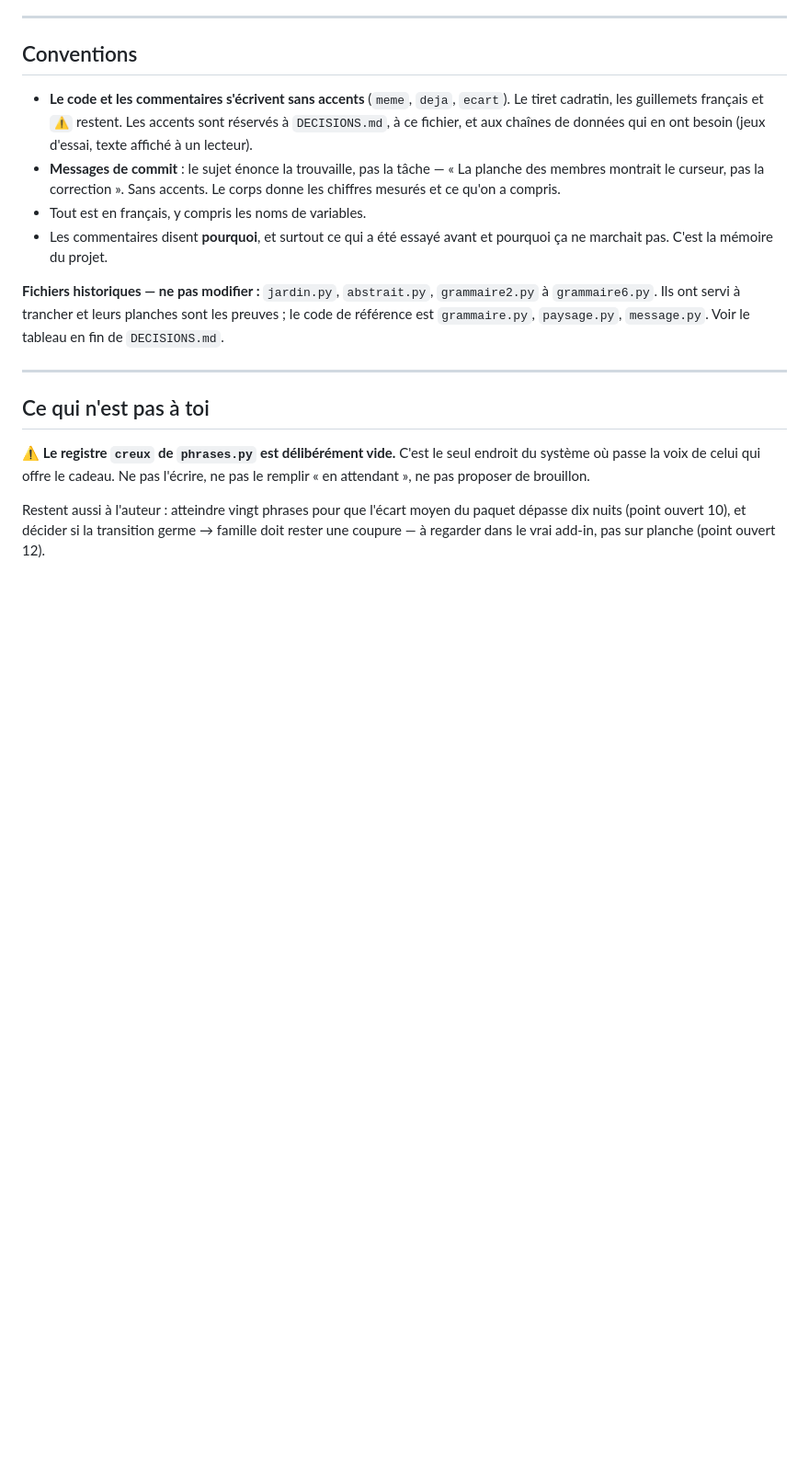
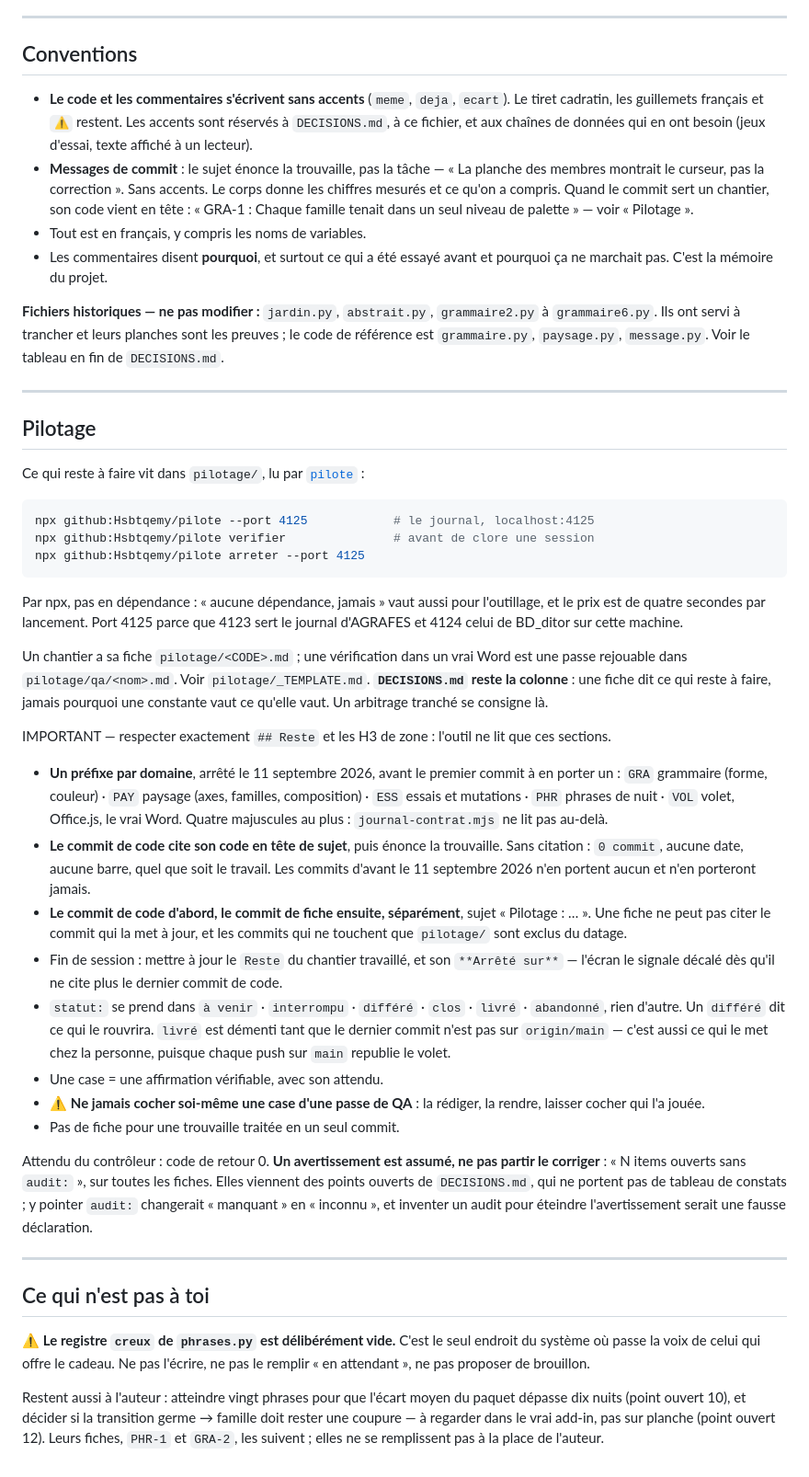
Before and after one commit to Hsbtqemy/wording, a Markdown page: CLAUDE.md, the part around the change. Shown at 92% size. Rendered like a GitHub page; blank space fills up the shorter version.

Commit message:
Le journal ne date un chantier que par son code, et aucun commit n'en portait
pilote lit pilotage/ et le confronte a git ; il rattache un commit a un
chantier en cherchant son code dans le sujet. Sur les 47 commits du depot,
aucun ne portait de code : le vocabulaire se choisissait donc sans rien
perdre, et c'est la seule decision du protocole qui ne se rattrape pas.

Arrete : un prefixe par domaine — GRA, PAY, ESS, PHR, VOL — en tete de
sujet, la trouvaille ensuite. La convention de commit ne change pas de
nature, elle gagne un prefixe ; BD_ditor fait deja ainsi.

Port 4125 : 4123 sert AGRAFES, 4124 BD_ditor. Par npx et pas en
dependance, au prix de quatre secondes par lancement.

Un avertissement du controleur est assume et ecrit comme tel : les fiches
viennent des points ouverts de DECISIONS.md, qui n'ont pas de tableau de
constats a designer par `audit:`.

Co-Authored-By: Claude Opus 5 (1M context) <noreply@anthropic.com>

````diff
--- a/CLAUDE.md
+++ b/CLAUDE.md
@@ -201,7 +201,9 @@ Compter ce qui est réellement traversé, ne pas le supposer.
   données qui en ont besoin (jeux d'essai, texte affiché à un lecteur).
 - **Messages de commit** : le sujet énonce la trouvaille, pas la tâche — « La
   planche des membres montrait le curseur, pas la correction ». Sans accents.
-  Le corps donne les chiffres mesurés et ce qu'on a compris.
+  Le corps donne les chiffres mesurés et ce qu'on a compris. Quand le commit
+  sert un chantier, son code vient en tête : « GRA-1 : Chaque famille tenait
+  dans un seul niveau de palette » — voir « Pilotage ».
 - Tout est en français, y compris les noms de variables.
 - Les commentaires disent **pourquoi**, et surtout ce qui a été essayé avant et
   pourquoi ça ne marchait pas. C'est la mémoire du projet.
@@ -210,6 +212,64 @@ Compter ce qui est réellement traversé, ne pas le supposer.
 `grammaire2.py` à `grammaire6.py`. Ils ont servi à trancher et leurs planches
 sont les preuves ; le code de référence est `grammaire.py`, `paysage.py`,
 `message.py`. Voir le tableau en fin de `DECISIONS.md`.
+
+---
+
+## Pilotage
+
+Ce qui reste à faire vit dans `pilotage/`, lu par
+[`pilote`](https://github.com/Hsbtqemy/pilote) :
+
+```bash
+npx github:Hsbtqemy/pilote --port 4125            # le journal, localhost:4125
+npx github:Hsbtqemy/pilote verifier               # avant de clore une session
+npx github:Hsbtqemy/pilote arreter --port 4125
+```
+
+Par npx, pas en dépendance : « aucune dépendance, jamais » vaut aussi pour
+l'outillage, et le prix est de quatre secondes par lancement. Port 4125 parce
+que 4123 sert le journal d'AGRAFES et 4124 celui de BD_ditor sur cette machine.
+
+Un chantier a sa fiche `pilotage/<CODE>.md` ; une vérification dans un vrai
+Word est une passe rejouable dans `pilotage/qa/<nom>.md`. Voir
+`pilotage/_TEMPLATE.md`. **`DECISIONS.md` reste la colonne** : une fiche dit ce
+qui reste à faire, jamais pourquoi une constante vaut ce qu'elle vaut. Un
+arbitrage tranché se consigne là.
+
+IMPORTANT — respecter exactement `## Reste` et les H3 de zone : l'outil ne lit
+que ces sections.
+
+- **Un préfixe par domaine**, arrêté le 11 septembre 2026, avant le premier
+  commit à en porter un : `GRA` grammaire (forme, couleur) · `PAY` paysage
+  (axes, familles, composition) · `ESS` essais et mutations · `PHR` phrases de
+  nuit · `VOL` volet, Office.js, le vrai Word. Quatre majuscules au plus :
+  `journal-contrat.mjs` ne lit pas au-delà.
+- **Le commit de code cite son code en tête de sujet**, puis énonce la
+  trouvaille. Sans citation : `0 commit`, aucune date, aucune barre, quel que
+  soit le travail. Les commits d'avant le 11 septembre 2026 n'en portent aucun
+  et n'en porteront jamais.
+- **Le commit de code d'abord, le commit de fiche ensuite, séparément**, sujet
+  « Pilotage : … ». Une fiche ne peut pas citer le commit qui la met à jour, et
+  les commits qui ne touchent que `pilotage/` sont exclus du datage.
+- Fin de session : mettre à jour le `Reste` du chantier travaillé, et son
+  `**Arrêté sur**` — l'écran le signale décalé dès qu'il ne cite plus le dernier
+  commit de code.
+- `statut:` se prend dans `à venir` · `interrompu` · `différé` · `clos` ·
+  `livré` · `abandonné`, rien d'autre. Un `différé` dit ce qui le rouvrira.
+  `livré` est démenti tant que le dernier commit n'est pas sur `origin/main` —
+  c'est aussi ce qui le met chez la personne, puisque chaque push sur `main`
+  republie le volet.
+- Une case = une affirmation vérifiable, avec son attendu.
+- ⚠️ **Ne jamais cocher soi-même une case d'une passe de QA** : la rédiger, la
+  rendre, laisser cocher qui l'a jouée.
+- Pas de fiche pour une trouvaille traitée en un seul commit.
+
+Attendu du contrôleur : code de retour 0. **Un avertissement est assumé, ne pas
+partir le corriger** : « N items ouverts sans `audit:` », sur toutes les fiches.
+Elles viennent des points ouverts de `DECISIONS.md`, qui ne portent pas de
+tableau de constats ; y pointer `audit:` changerait « manquant » en « inconnu »,
+et inventer un audit pour éteindre l'avertissement serait une fausse
+déclaration.
 
 ---
 
@@ -222,4 +282,5 @@ l'écrire, ne pas le remplir « en attendant », ne pas proposer de brouillon.
 Restent aussi à l'auteur : atteindre vingt phrases pour que l'écart moyen du
 paquet dépasse dix nuits (point ouvert 10), et décider si la transition
 germe → famille doit rester une coupure — à regarder dans le vrai add-in, pas
-sur planche (point ouvert 12).
+sur planche (point ouvert 12). Leurs fiches, `PHR-1` et `GRA-2`, les suivent ;
+elles ne se remplissent pas à la place de l'auteur.
````
